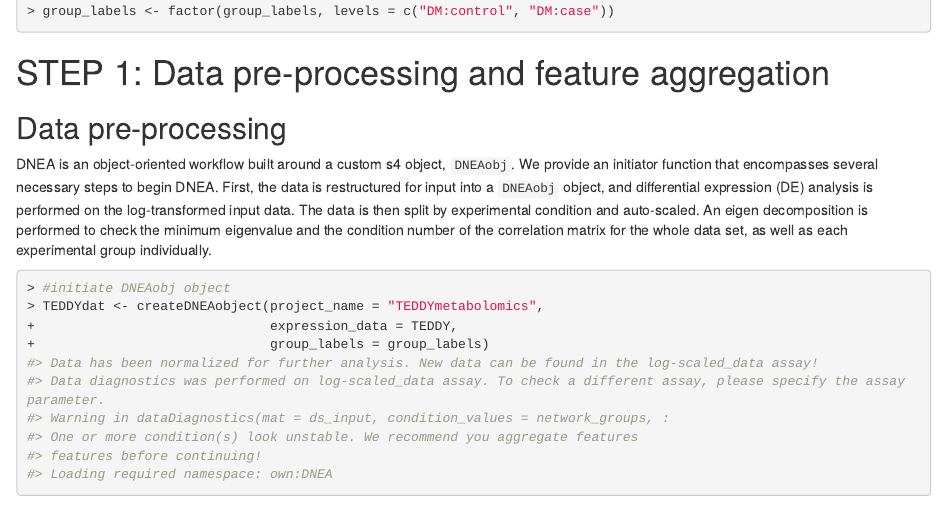
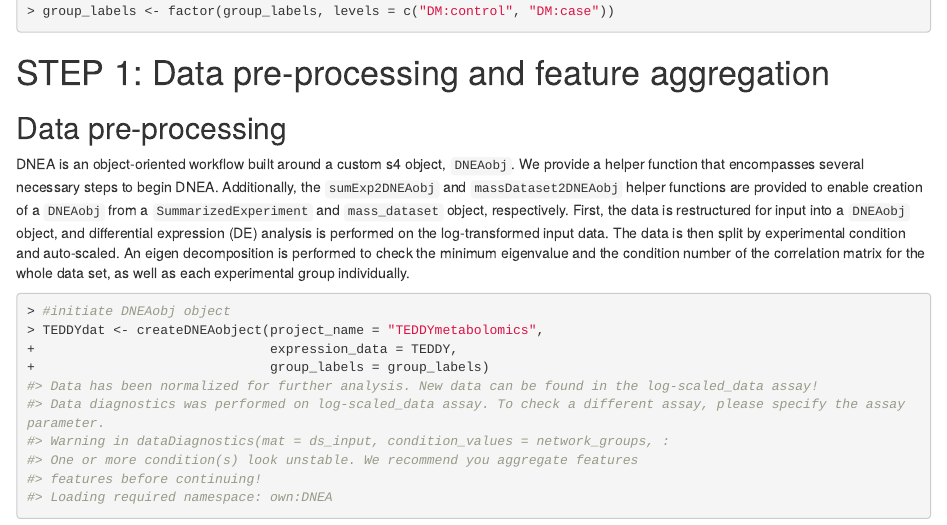
Before and after one commit to Karnovsky-Lab/DNEA, an R Markdown document (vignettes/DNEA.Rmd): the page in a window 1100 px wide, from 4680 px down. Rendered offline with R 4.5, knitr and Pandoc, with nearby package versions; drawn as R Markdown's standard HTML page in place of the format the file asks for; some code elsewhere in the file could not run offline; column names are cleaned by a stand-in for the janitor package.

Commit message:
added a sentence that refers to sumExp2DNEAobj and massDataset2DNEAobj for users that want to initiate DNEAobj from SummarizedExperiment-class or mass_dataset-class, respectively

````diff
--- a/vignettes/DNEA.Rmd
+++ b/vignettes/DNEA.Rmd
@@ -178,7 +178,7 @@ group_labels <- factor(group_labels, levels = c("DM:control", "DM:case"))
 
 # STEP 1: Data pre-processing and feature aggregation
 ## Data pre-processing
-DNEA is an object-oriented workflow built around a custom s4 object, `DNEAobj`. We provide an initiator function that encompasses several necessary steps to begin DNEA. First, the data is restructured for input into a `DNEAobj` object, and differential expression (DE) analysis is performed on the log-transformed input data. The data is then split by experimental condition and auto-scaled. An eigen decomposition is performed to check the minimum eigenvalue and the condition number of the correlation matrix for the whole data set, as well as each experimental group individually.
+DNEA is an object-oriented workflow built around a custom s4 object, `DNEAobj`. We provide a helper function that encompasses several necessary steps to begin DNEA. Additionally, the `sumExp2DNEAobj` and `massDataset2DNEAobj` helper functions are provided to enable creation of a `DNEAobj` from a `SummarizedExperiment` and `mass_dataset` object, respectively. First, the data is restructured for input into a `DNEAobj` object, and differential expression (DE) analysis is performed on the log-transformed input data. The data is then split by experimental condition and auto-scaled. An eigen decomposition is performed to check the minimum eigenvalue and the condition number of the correlation matrix for the whole data set, as well as each experimental group individually.
 ```{r, start DNEA, eval=TRUE}
 #initiate DNEAobj object
 TEDDYdat <- createDNEAobject(project_name = "TEDDYmetabolomics",
````
